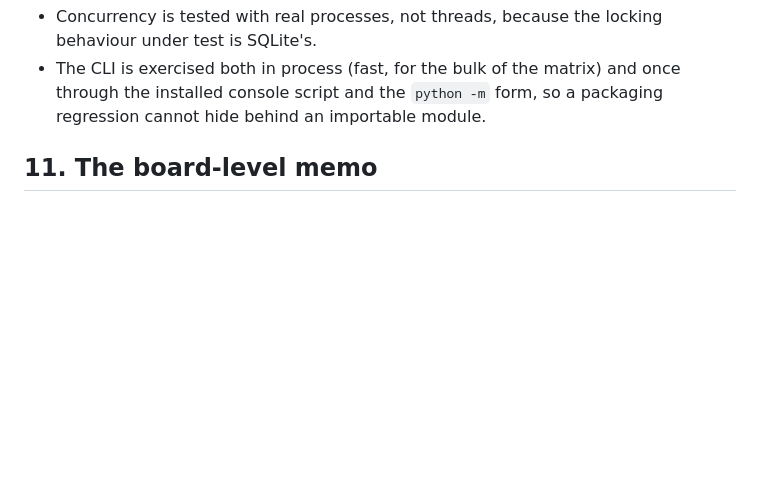
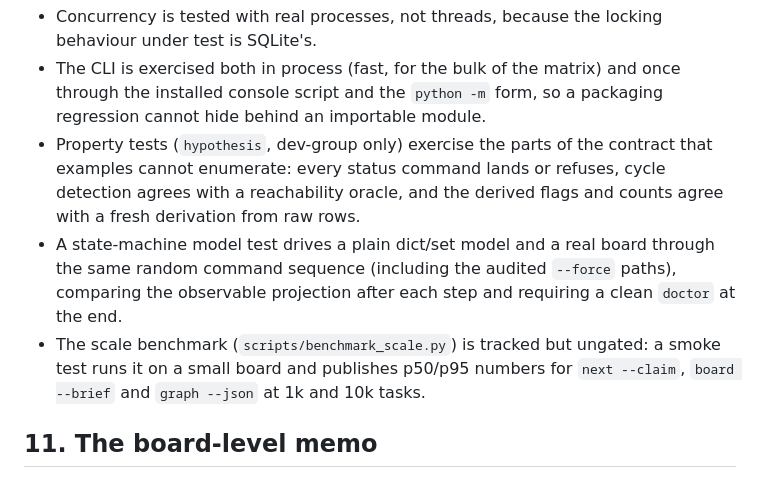
Before and after one commit to sangingeum/tackboard, a Markdown page: DESIGN.md, the part around the change. Drawn GitHub-style; blank space fills up the shorter version.

```diff
--- a/DESIGN.md
+++ b/DESIGN.md
@@ -295,6 +295,17 @@ Two habits are worth keeping:
 - The CLI is exercised both in process (fast, for the bulk of the matrix) and
   once through the installed console script and the `python -m` form, so a
   packaging regression cannot hide behind an importable module.
+- Property tests (`hypothesis`, dev-group only) exercise the parts of the
+  contract that examples cannot enumerate: every status command lands or
+  refuses, cycle detection agrees with a reachability oracle, and the derived
+  flags and counts agree with a fresh derivation from raw rows.
+- A state-machine model test drives a plain dict/set model and a real board
+  through the same random command sequence (including the audited `--force`
+  paths), comparing the observable projection after each step and requiring a
+  clean `doctor` at the end.
+- The scale benchmark (`scripts/benchmark_scale.py`) is tracked but ungated: a
+  smoke test runs it on a small board and publishes p50/p95 numbers for
+  `next --claim`, `board --brief` and `graph --json` at 1k and 10k tasks.
 
 ## 11. The board-level memo
 
```
Also changed, not shown: CHANGELOG.md (+25 -0 lines).
